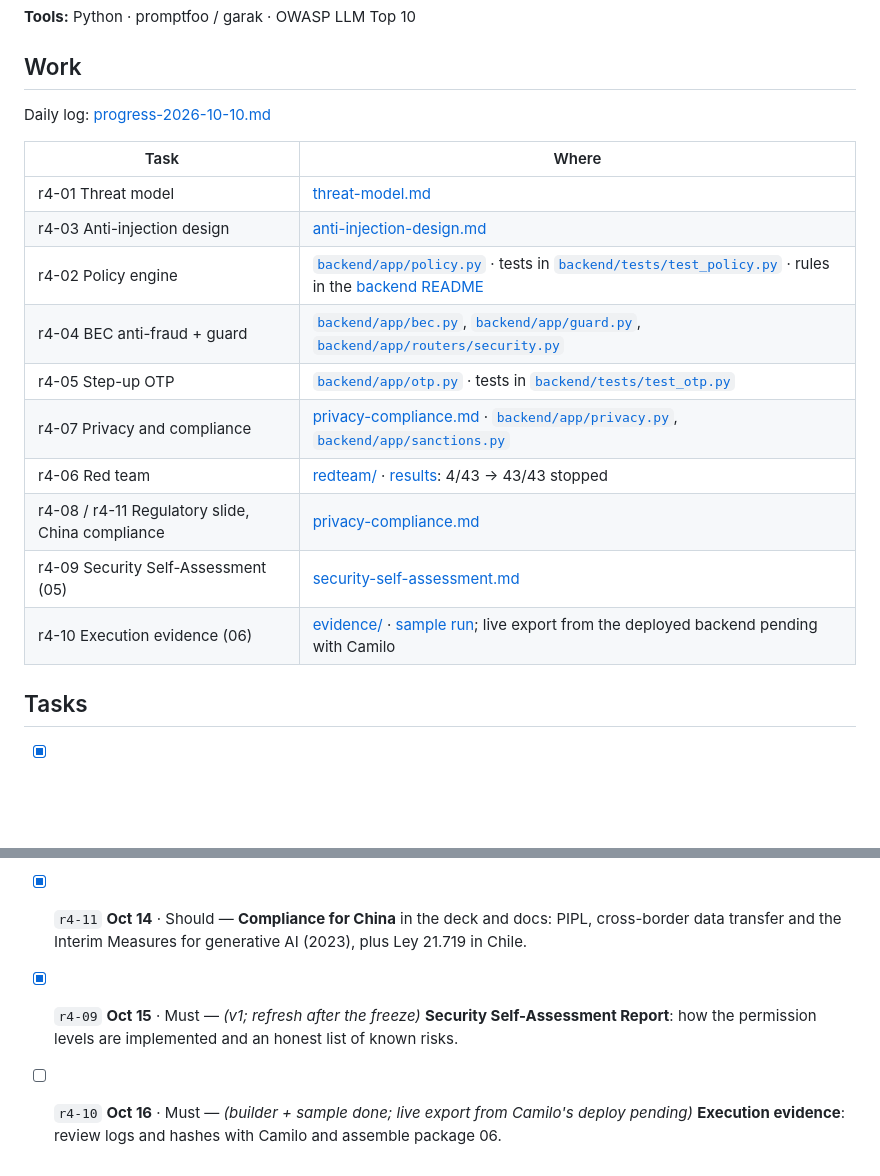
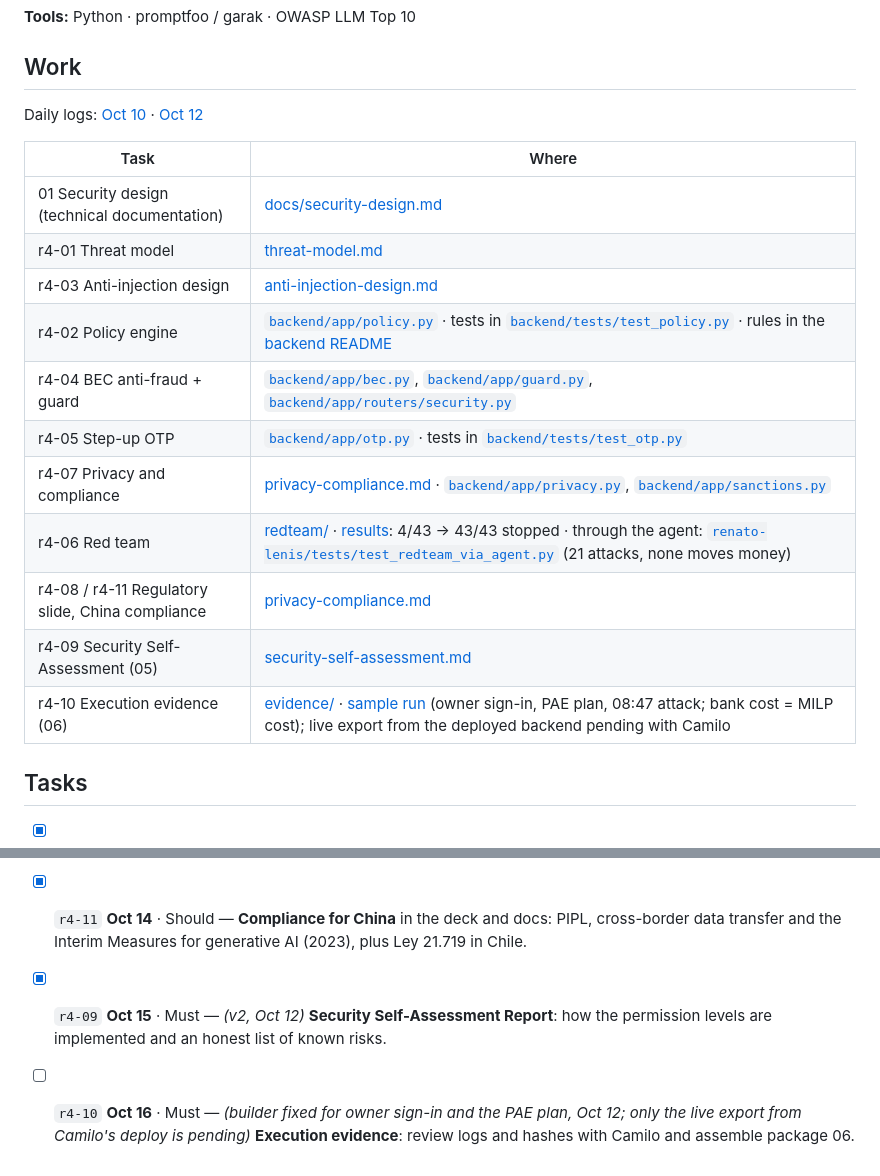
Before and after one commit to Lilvecp/nanfeng, a Markdown page: andy-villarroel/README.md, 2 parts joined by grey strips. Drawn GitHub-style; blank space fills up the shorter version.

```diff
--- a/andy-villarroel/README.md
+++ b/andy-villarroel/README.md
@@ -15,20 +15,21 @@
 
 ## Work
 
-Daily log: [progress-2026-10-10.md](progress-2026-10-10.md)
+Daily logs: [Oct 10](progress-2026-10-10.md) · [Oct 12](progress-2026-10-12.md)
 
 | Task | Where |
 |------|-------|
+| 01 Security design (technical documentation) | [docs/security-design.md](docs/security-design.md) |
 | r4-01 Threat model | [threat-model.md](threat-model.md) |
 | r4-03 Anti-injection design | [anti-injection-design.md](anti-injection-design.md) |
 | r4-02 Policy engine | [`backend/app/policy.py`](../backend/app/policy.py) · tests in [`backend/tests/test_policy.py`](../backend/tests/test_policy.py) · rules in the [backend README](../backend/README.md#policy-engine-r4-02) |
 | r4-04 BEC anti-fraud + guard | [`backend/app/bec.py`](../backend/app/bec.py), [`backend/app/guard.py`](../backend/app/guard.py), [`backend/app/routers/security.py`](../backend/app/routers/security.py) |
 | r4-05 Step-up OTP | [`backend/app/otp.py`](../backend/app/otp.py) · tests in [`backend/tests/test_otp.py`](../backend/tests/test_otp.py) |
 | r4-07 Privacy and compliance | [privacy-compliance.md](privacy-compliance.md) · [`backend/app/privacy.py`](../backend/app/privacy.py), [`backend/app/sanctions.py`](../backend/app/sanctions.py) |
-| r4-06 Red team | [redteam/](redteam/) · [results](redteam/results/REPORT.md): 4/43 → 43/43 stopped |
+| r4-06 Red team | [redteam/](redteam/) · [results](redteam/results/REPORT.md): 4/43 → 43/43 stopped · through the agent: [`renato-lenis/tests/test_redteam_via_agent.py`](../renato-lenis/tests/test_redteam_via_agent.py) (21 attacks, none moves money) |
 | r4-08 / r4-11 Regulatory slide, China compliance | [privacy-compliance.md](privacy-compliance.md#regulatory-slide-deck-r4-08) |
 | r4-09 Security Self-Assessment (05) | [security-self-assessment.md](security-self-assessment.md) |
-| r4-10 Execution evidence (06) | [evidence/](evidence/) · [sample run](evidence/out/SUMMARY.md); live export from the deployed backend pending with Camilo |
+| r4-10 Execution evidence (06) | [evidence/](evidence/) · [sample run](evidence/out/SUMMARY.md) (owner sign-in, PAE plan, 08:47 attack; bank cost = MILP cost); live export from the deployed backend pending with Camilo |
 
 ## Tasks
 
@@ -41,5 +42,5 @@ Daily log: [progress-2026-10-10.md](progress-2026-10-10.md)
 - [x] `r4-06` **Oct 12** · Must — **Red team** with 40 or more attacks: poisoned invoice, hidden text in PDF, instruction in image, fake approval, exfiltration, split payments. Before and after metrics.
 - [x] `r4-08` **Oct 14** · Should — _(content ready in privacy-compliance.md; goes into Valentín's deck)_ **Regulatory slide** for the deck: which regulations we comply with and how.
 - [x] `r4-11` **Oct 14** · Should — **Compliance for China** in the deck and docs: PIPL, cross-border data transfer and the Interim Measures for generative AI (2023), plus Ley 21.719 in Chile.
-- [x] `r4-09` **Oct 15** · Must — _(v1; refresh after the freeze)_ **Security Self-Assessment Report**: how the permission levels are implemented and an honest list of known risks.
-- [ ] `r4-10` **Oct 16** · Must — _(builder + sample done; live export from Camilo's deploy pending)_ **Execution evidence**: review logs and hashes with Camilo and assemble package 06.
+- [x] `r4-09` **Oct 15** · Must — _(v2, Oct 12)_ **Security Self-Assessment Report**: how the permission levels are implemented and an honest list of known risks.
+- [ ] `r4-10` **Oct 16** · Must — _(builder fixed for owner sign-in and the PAE plan, Oct 12; only the live export from Camilo's deploy is pending)_ **Execution evidence**: review logs and hashes with Camilo and assemble package 06.
```
Also changed, not shown: andy-villarroel/docs/security-design.md (added, +95 -0 lines).
